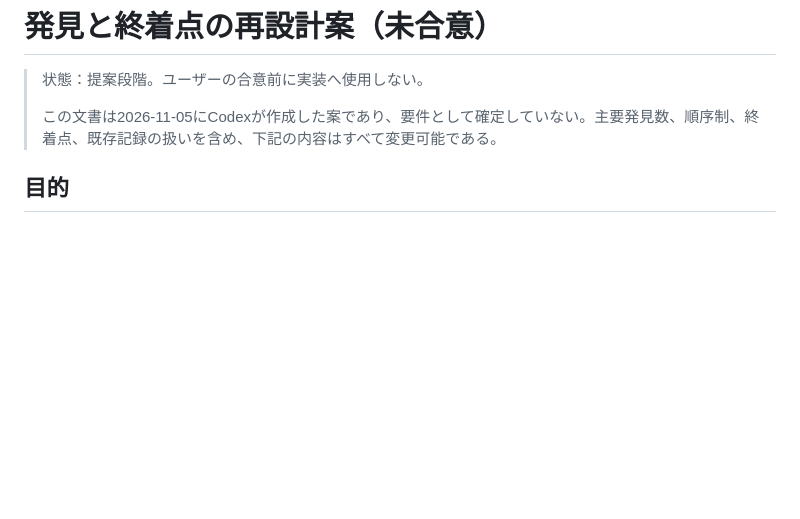
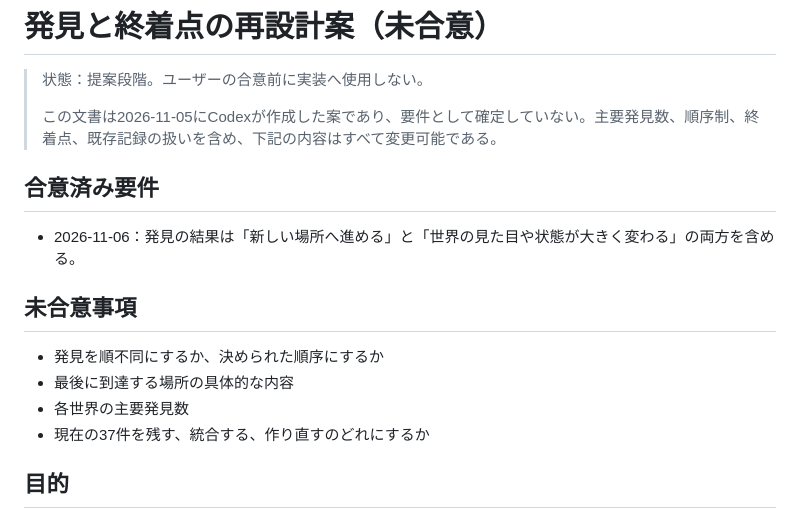
Before and after one commit to tytydy-cyber/aeolia-world, a Markdown page: DISCOVERY-ENDPOINT-PLAN.md, the part around the change. Drawn GitHub-style; blank space fills up the shorter version.

Commit message:
Record agreed discovery outcome

```diff
--- a/DISCOVERY-ENDPOINT-PLAN.md
+++ b/DISCOVERY-ENDPOINT-PLAN.md
@@ -3,6 +3,17 @@
 > 状態：提案段階。ユーザーの合意前に実装へ使用しない。
 >
 > この文書は2026-11-05にCodexが作成した案であり、要件として確定していない。主要発見数、順序制、終着点、既存記録の扱いを含め、下記の内容はすべて変更可能である。
+
+## 合意済み要件
+
+- 2026-11-06：発見の結果は「新しい場所へ進める」と「世界の見た目や状態が大きく変わる」の両方を含める。
+
+## 未合意事項
+
+- 発見を順不同にするか、決められた順序にするか
+- 最後に到達する場所の具体的な内容
+- 各世界の主要発見数
+- 現在の37件を残す、統合する、作り直すのどれにするか
 
 ## 目的
 
```
